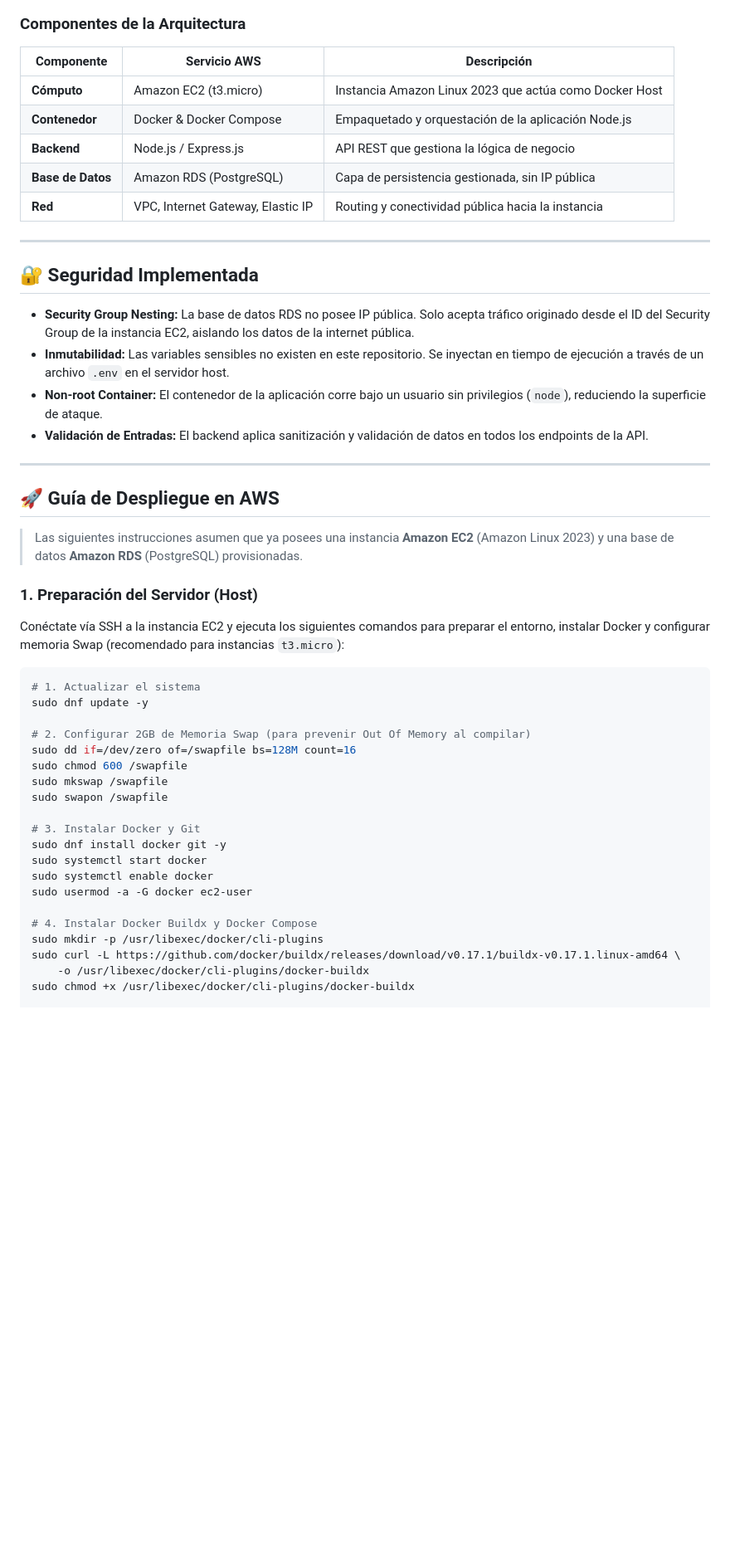
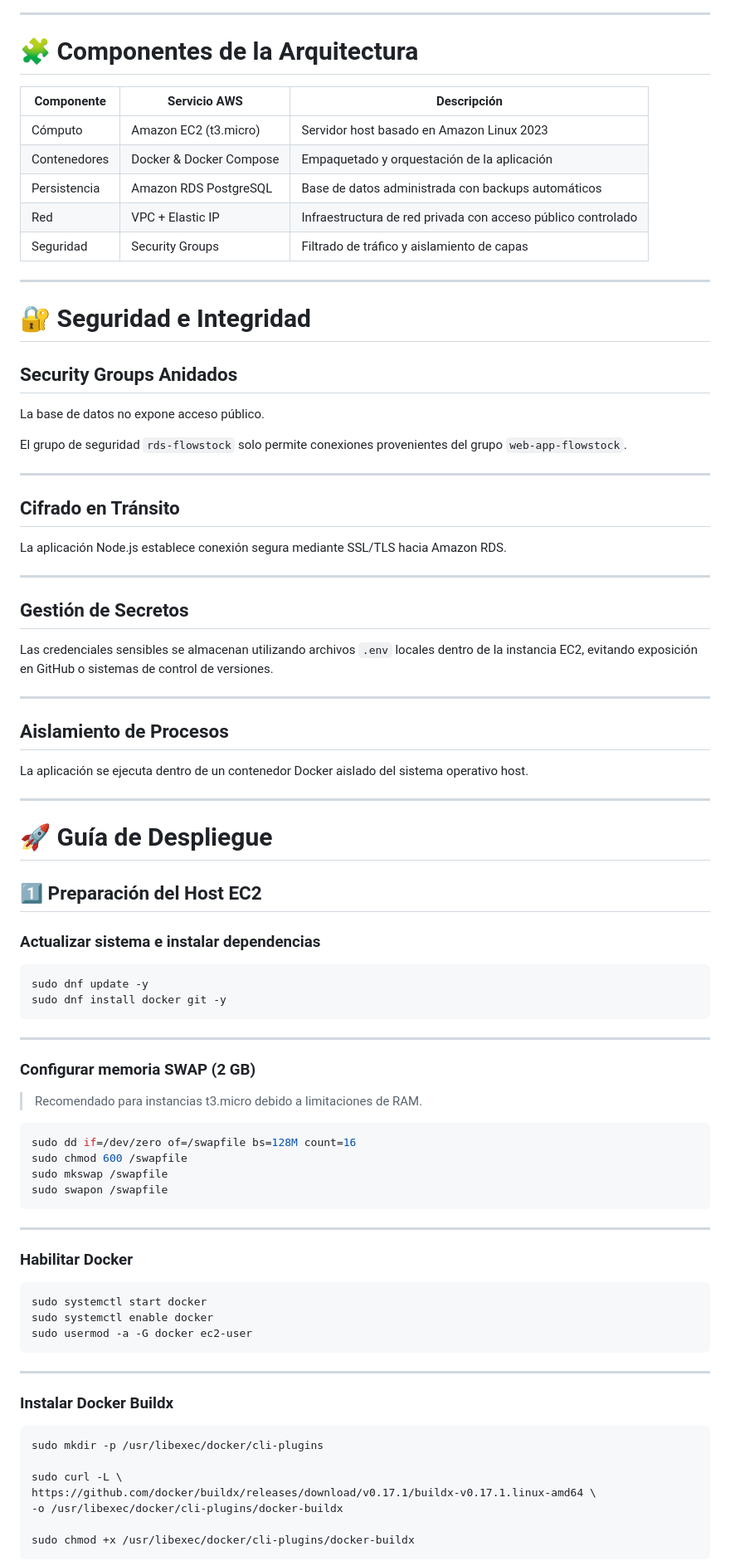
Before and after one commit to bastiovalleipvg/FlowStock, a Markdown page: README.md, the part around one of its changes. Shown at 83% size. Rendered like a GitHub page; blank space fills up the shorter version.

````diff
--- a/README.md
+++ b/README.md
@@ -49,53 +73,92 @@ graph TD
 ```
 
-### Componentes de la Arquitectura
+---
+
+# 🧩 Componentes de la Arquitectura
 
 | Componente | Servicio AWS | Descripción |
 |---|---|---|
-| **Cómputo** | Amazon EC2 (t3.micro) | Instancia Amazon Linux 2023 que actúa como Docker Host |
-| **Contenedor** | Docker & Docker Compose | Empaquetado y orquestación de la aplicación Node.js |
-| **Backend** | Node.js / Express.js | API REST que gestiona la lógica de negocio |
-| **Base de Datos** | Amazon RDS (PostgreSQL) | Capa de persistencia gestionada, sin IP pública |
-| **Red** | VPC, Internet Gateway, Elastic IP | Routing y conectividad pública hacia la instancia |
+| Cómputo | Amazon EC2 (t3.micro) | Servidor host basado en Amazon Linux 2023 |
+| Contenedores | Docker & Docker Compose | Empaquetado y orquestación de la aplicación |
+| Persistencia | Amazon RDS PostgreSQL | Base de datos administrada con backups automáticos |
+| Red | VPC + Elastic IP | Infraestructura de red privada con acceso público controlado |
+| Seguridad | Security Groups | Filtrado de tráfico y aislamiento de capas |
 
 ---
 
-## 🔐 Seguridad Implementada
+# 🔐 Seguridad e Integridad
 
-- **Security Group Nesting:** La base de datos RDS no posee IP pública. Solo acepta tráfico originado desde el ID del Security Group de la instancia EC2, aislando los datos de la internet pública.
-- **Inmutabilidad:** Las variables sensibles no existen en este repositorio. Se inyectan en tiempo de ejecución a través de un archivo `.env` en el servidor host.
-- **Non-root Container:** El contenedor de la aplicación corre bajo un usuario sin privilegios (`node`), reduciendo la superficie de ataque.
-- **Validación de Entradas:** El backend aplica sanitización y validación de datos en todos los endpoints de la API.
+## Security Groups Anidados
+
+La base de datos no expone acceso público.
+
+El grupo de seguridad `rds-flowstock` solo permite conexiones provenientes del grupo `web-app-flowstock`.
 
 ---
 
-## 🚀 Guía de Despliegue en AWS
+## Cifrado en Tránsito
 
-> Las siguientes instrucciones asumen que ya posees una instancia **Amazon EC2** (Amazon Linux 2023) y una base de datos **Amazon RDS** (PostgreSQL) provisionadas.
+La aplicación Node.js establece conexión segura mediante SSL/TLS hacia Amazon RDS.
 
-### 1. Preparación del Servidor (Host)
+---
 
-Conéctate vía SSH a la instancia EC2 y ejecuta los siguientes comandos para preparar el entorno, instalar Docker y configurar memoria Swap (recomendado para instancias `t3.micro`):
+## Gestión de Secretos
+
+Las credenciales sensibles se almacenan utilizando archivos `.env` locales dentro de la instancia EC2, evitando exposición en GitHub o sistemas de control de versiones.
+
+---
+
+## Aislamiento de Procesos
+
+La aplicación se ejecuta dentro de un contenedor Docker aislado del sistema operativo host.
+
+---
+
+# 🚀 Guía de Despliegue
+
+## 1️⃣ Preparación del Host EC2
+
+### Actualizar sistema e instalar dependencias
 
 ```bash
-# 1. Actualizar el sistema
 sudo dnf update -y
+sudo dnf install docker git -y
+```
 
-# 2. Configurar 2GB de Memoria Swap (para prevenir Out Of Memory al compilar)
+---
+
+### Configurar memoria SWAP (2 GB)
+
+> Recomendado para instancias t3.micro debido a limitaciones de RAM.
+
+```bash
 sudo dd if=/dev/zero of=/swapfile bs=128M count=16
 sudo chmod 600 /swapfile
 sudo mkswap /swapfile
 sudo swapon /swapfile
+```
 
-# 3. Instalar Docker y Git
-sudo dnf install docker git -y
+---
+
+### Habilitar Docker
+
+```bash
 sudo systemctl start docker
 sudo systemctl enable docker
 sudo usermod -a -G docker ec2-user
+```
 
-# 4. Instalar Docker Buildx y Docker Compose
+---
+
+### Instalar Docker Buildx
+
+```bash
 sudo mkdir -p /usr/libexec/docker/cli-plugins
-sudo curl -L https://github.com/docker/buildx/releases/download/v0.17.1/buildx-v0.17.1.linux-amd64 \
-    -o /usr/libexec/docker/cli-plugins/docker-buildx
+
+sudo curl -L \
+https://github.com/docker/buildx/releases/download/v0.17.1/buildx-v0.17.1.linux-amd64 \
+-o /usr/libexec/docker/cli-plugins/docker-buildx
+
 sudo chmod +x /usr/libexec/docker/cli-plugins/docker-buildx
+```
 
````
Also changed, not shown: other parts of README.md (+118 -67 lines).
